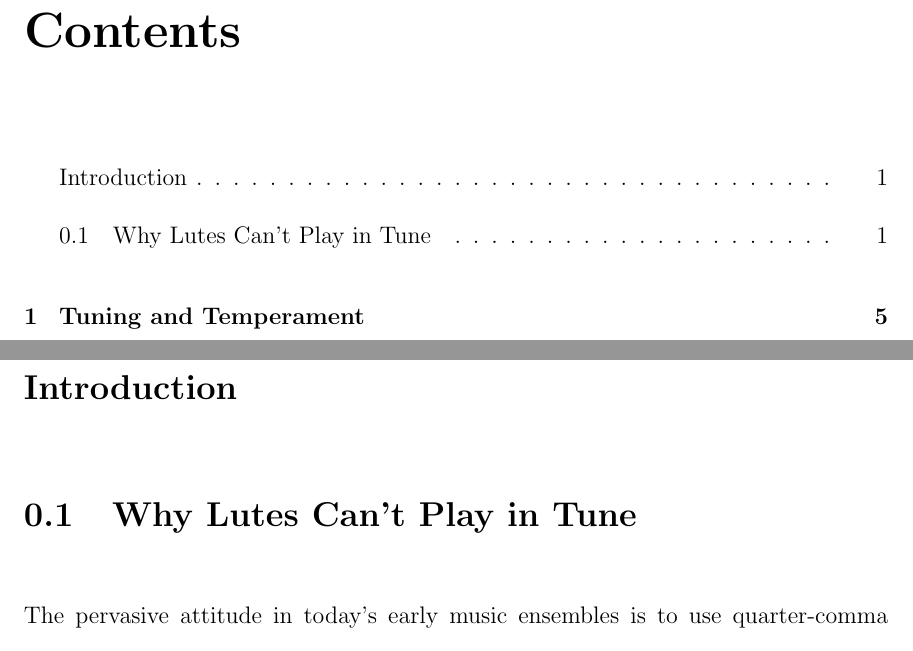
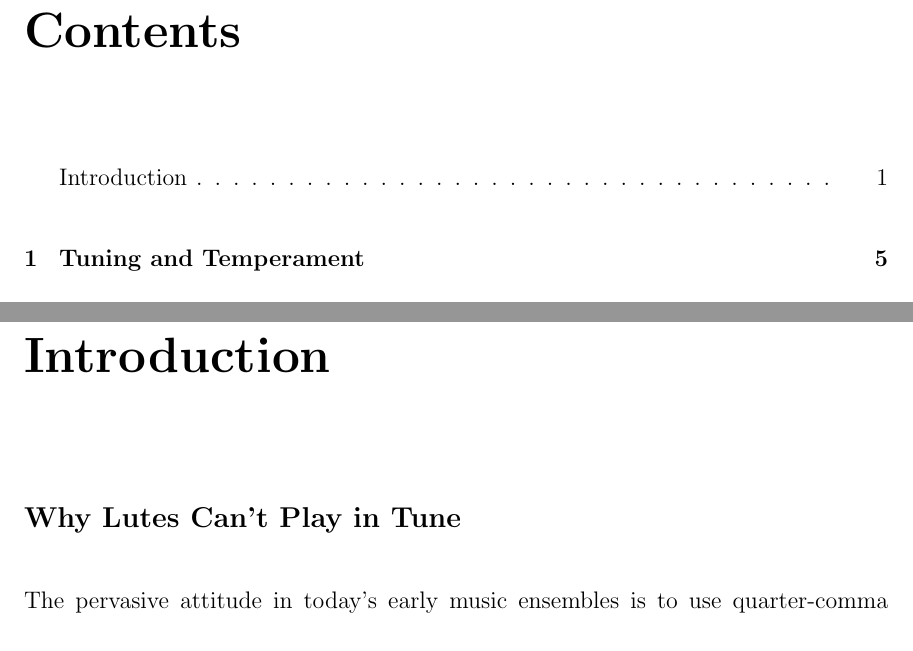
Before and after one commit to awead/dm-doc, a LaTeX thesis (paper.tex, which reads introduction.tex): two parts of pages 3 and 9 of 126, joined at a grey line, cut so that both start at the same text. Compiled offline with pdfLaTeX.

Commit message:
Non-numbered sections in intro

```diff
--- a/introduction.tex
+++ b/introduction.tex
@@ -1,9 +1,6 @@
-% Introduction -- shouldn't be a chapter
-
-\section*{Introduction}
+\chapter*{Introduction}
 \addcontentsline{toc}{section}{Introduction}
-
-\section{Why Lutes Can't Play in Tune}
+\subsection*{Why Lutes Can't Play in Tune}
 
 The pervasive attitude in today's early music ensembles is to use quarter-comma meantone
 for most music written during the early seventeenth century. While this temperament is
```
